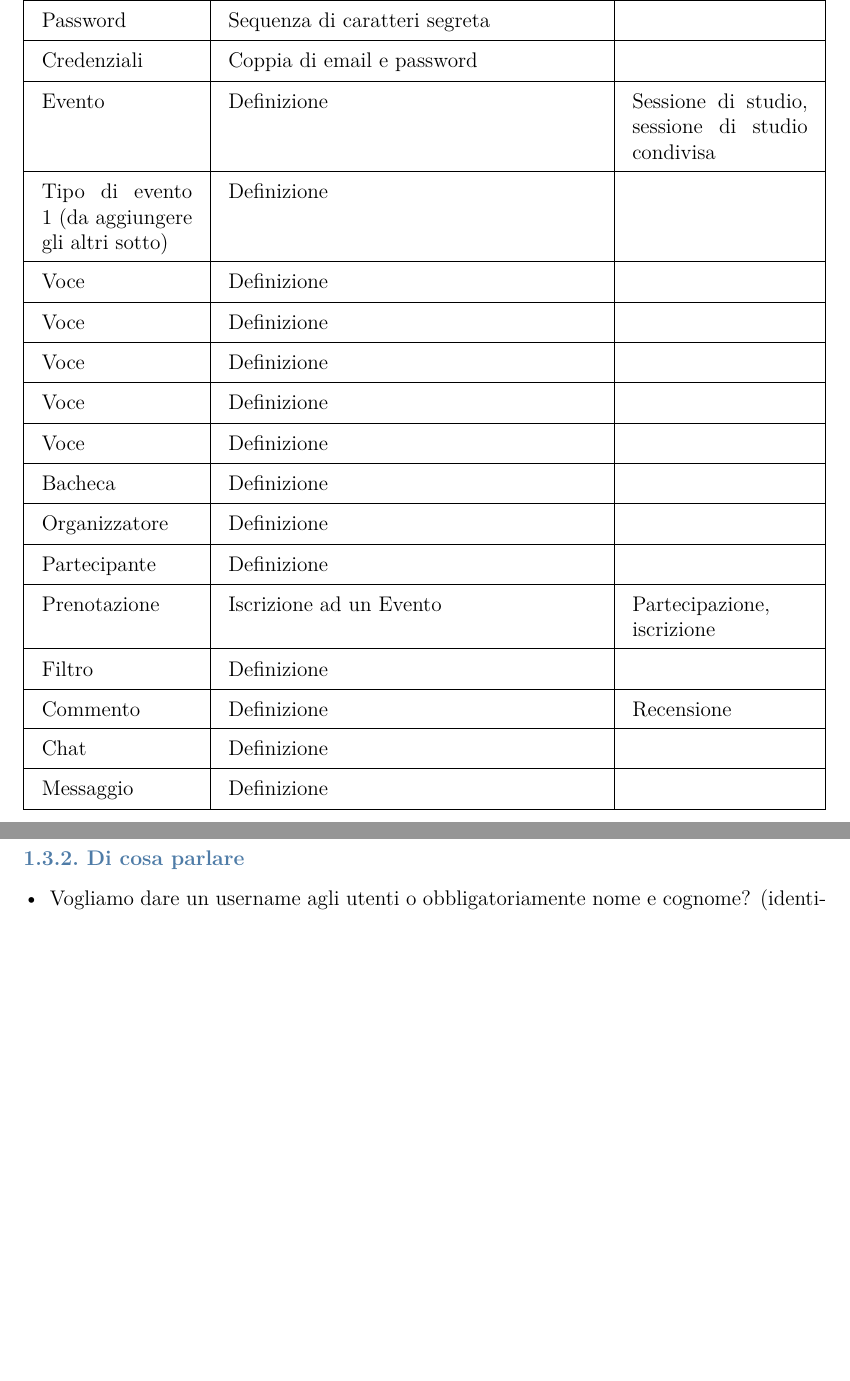
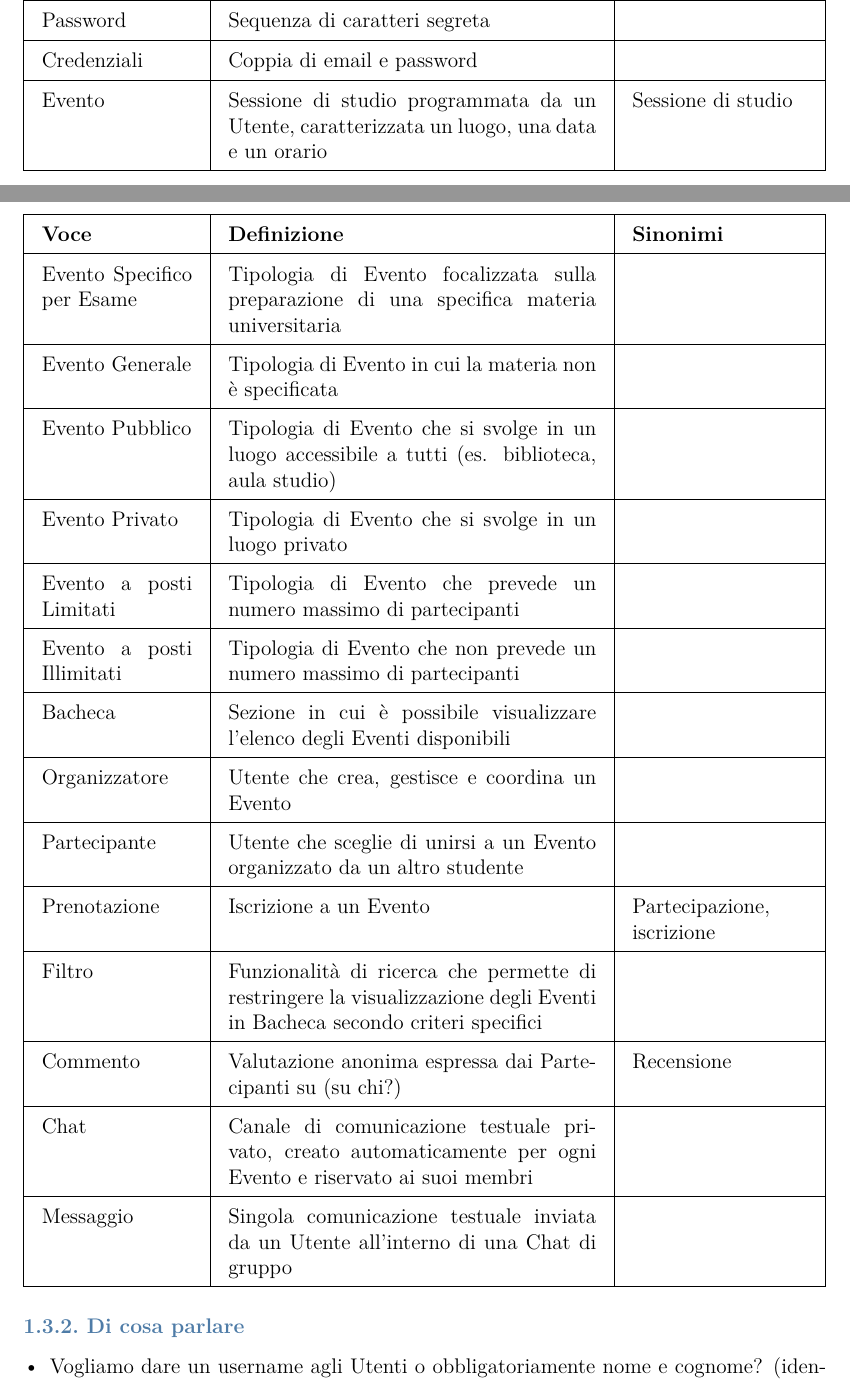
Before and after one commit to federicoporpora/studyLink, a LaTeX document (latex/studyLink.tex): two parts of pages 7 and 8 of 8 before the commit and two parts of pages 6 and 7 of 8 after it, joined at a grey line, cut so that both start at the same text, the shorter picture padded with empty space. Compiled offline with pdfLaTeX.

Commit message:
finito il vocabolario

```diff
--- a/latex/studyLink.tex
+++ b/latex/studyLink.tex
@@ -8,7 +8,7 @@
 \usepackage{geometry}
 \geometry{a4paper, margin=2.5cm}
 \usepackage{hyperref}
-\usepackage{tabularx}
+\usepackage{ltablex}
 \usepackage{booktabs}
 \usepackage{float}
 \usepackage{titlesec}
@@ -21,6 +21,7 @@
 \definecolor{linkColor}{HTML}{4f7ca7}
 
 % Impostazioni
+\keepXColumns % ltablex default is to behave like tabular, this keeps the X column behavior
 
 % Capitoli
 \titleformat{\chapter}
@@ -141,32 +138,33 @@ Inoltre, per facilitare l'organizzazione, tutti gli iscritti a un evento hanno a
 \begin{tabularx}{\textwidth}{|p{3cm}|X|p{3.5cm}|}
     \hline
     \textbf{Voce} & \textbf{Definizione} & \textbf{Sinonimi} \\ \hline
-    Registrazione & Creazione di un account da parte di uno studente & \\ \hline
-    Utente & Studente che ha eseguito la registrazione & \\ \hline
-    Autenticazione & Processo tramite il quale uno studente si identifica e si associa al proprio account & Accesso, Login \\ \hline
-    Profilo & Creazione & Account \\ \hline
-    Informazioni del profilo & Definizione & \\ \hline
-    Nome utente (?) & Sequenza di caratteri alfanumerici che identifica univocamente un utente & \\ \hline
+    \endhead
+    Profilo & Insieme delle informazioni personali e accademiche che rappresentano l'identità di un Utente all'interno della piattaforma & Account \\ \hline
+    Registrazione & Creazione di un Profilo da parte di uno studente & \\ \hline
+    Utente & Studente che ha eseguito la Registrazione & \\ \hline
+    Autenticazione & Processo tramite il quale uno studente si identifica e si associa al proprio Profilo & Accesso, Login \\ \hline
+    Informazioni del Profilo & Dati inseriti dall'Utente, quali nome, cognome, email, (nome utente) corso di studi, biografia ed eventualmente un'immagine & \\ \hline
+    Nome Utente (?) & Sequenza di caratteri alfanumerici che identifica univocamente un Utente & Username \\ \hline
     Password & Sequenza di caratteri segreta & \\ \hline
     Credenziali & Coppia di email e password & \\ \hline
-    Evento & Definizione & Sessione di studio, sessione di studio condivisa \\ \hline
-    Tipo di evento 1 (da aggiungere gli altri sotto) & Definizione & \\ \hline
-    Voce & Definizione & \\ \hline
-    Voce & Definizione & \\ \hline
-    Voce & Definizione & \\ \hline
-    Voce & Definizione & \\ \hline
-    Voce & Definizione & \\ \hline
-    Bacheca & Definizione & \\ \hline
-    Organizzatore & Definizione & \\ \hline
-    Partecipante & Definizione & \\ \hline
-    Prenotazione & Iscrizione ad un Evento & Partecipazione, iscrizione \\ \hline
-    Filtro & Definizione & \\ \hline
-    Commento & Definizione & Recensione \\ \hline
-    Chat & Definizione & \\ \hline
-    Messaggio & Definizione & \\ \hline
+    Evento & Sessione di studio programmata da un Utente, caratterizzata un luogo, una data e un orario & Sessione di studio \\ \hline
+    Evento Specifico per Esame & Tipologia di Evento focalizzata sulla preparazione di una specifica materia universitaria & \\ \hline
+    Evento Generale & Tipologia di Evento in cui la materia non è specificata & \\ \hline
+    Evento Pubblico & Tipologia di Evento che si svolge in un luogo accessibile a tutti (es. biblioteca, aula studio) & \\ \hline
+    Evento Privato & Tipologia di Evento che si svolge in un luogo privato & \\ \hline
+    Evento a posti Limitati & Tipologia di Evento che prevede un numero massimo di partecipanti & \\ \hline
+    Evento a posti Illimitati & Tipologia di Evento che non prevede un numero massimo di partecipanti & \\ \hline
+    Bacheca & Sezione in cui è possibile visualizzare l'elenco degli Eventi disponibili & \\ \hline
+    Organizzatore & Utente che crea, gestisce e coordina un Evento & \\ \hline
+    Partecipante & Utente che sceglie di unirsi a un Evento organizzato da un altro studente & \\ \hline
+    Prenotazione & Iscrizione a un Evento & Partecipazione, iscrizione \\ \hline
+    Filtro & Funzionalità di ricerca che permette di restringere la visualizzazione degli Eventi in Bacheca secondo criteri specifici & \\ \hline
+    Commento & Valutazione anonima espressa dai Partecipanti su (su chi?) & Recensione \\ \hline
+    Chat & Canale di comunicazione testuale privato, creato automaticamente per ogni Evento e riservato ai suoi membri & \\ \hline
+    Messaggio & Singola comunicazione testuale inviata da un Utente all'interno di una Chat di gruppo & \\ \hline
 \end{tabularx}
 
 \subsection{Di cosa parlare}
 \begin{itemize}[leftmargin=*]
-    \item Vogliamo dare un username agli utenti o obbligatoriamente nome e cognome? (identificazione tramite mail)
+    \item Vogliamo dare un username agli Utenti o obbligatoriamente nome e cognome? (identificazione tramite mail)
     \item Non abbiamo parlato di filtro all'interno della raccolta dei requisiti?
```
Also changed, not shown: studyLink.pdf, latex/studyLink.tex (55 more changed lines). Lines whose indentation alone changed are shown as unchanged.
